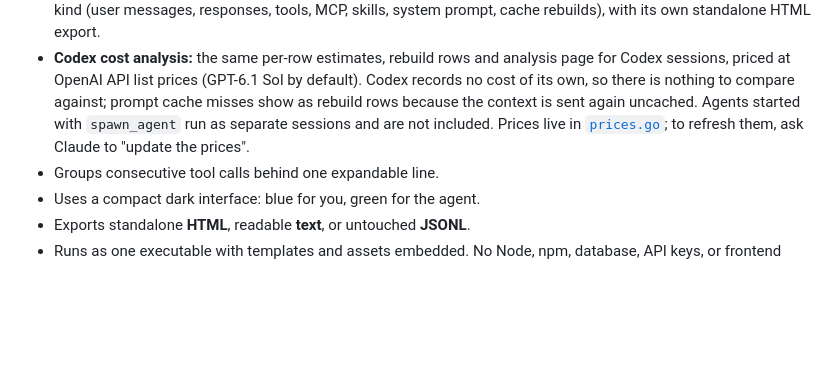
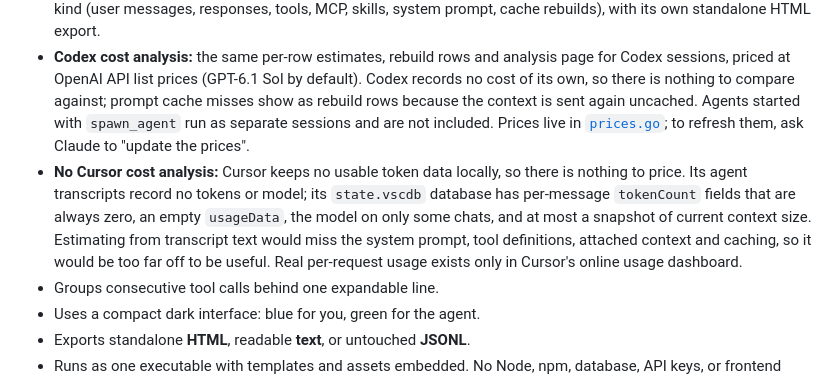
Before and after one commit to stevelittlefish/agent-explorer, a Markdown page: README.md, the part around the change. Rendered like a GitHub page; blank space fills up the shorter version.

Commit message:
Document why Cursor sessions get no cost analysis
Co-Authored-By: Claude Opus 5.5 <noreply@anthropic.com>

```diff
--- a/README.md
+++ b/README.md
@@ -17,6 +17,7 @@ sending them to a service.
 - Chat headers show recorded token usage and/or USD cost when available, including in HTML exports. Codex uses cumulative token totals; Claude Code uses assistant usage and the latest cost snapshot; pi sums assistant usage and costs. Repeated message IDs are counted once. Values reflect the available records, may be incomplete, and are not a subscription bill. Chat lists show the recorded cost where a session has one.
 - **Claude Code cost analysis:** every row, tool-call group and prompt-cache rebuild gets an estimated cost, split into what it cost when made and what later calls paid to re-read it. Sessions are priced at current API list prices as a chosen model (Opus 5.5 by default; change it with **Price as**), so old sessions show what the same workflow would cost today. The header compares the estimate with Claude Code's recorded cost and warns when they disagree. A **Cost analysis** page charts context size and cost per API call, ranks the costliest rows, and breaks the total down by kind (user messages, responses, tools, MCP, skills, system prompt, cache rebuilds), with its own standalone HTML export.
 - **Codex cost analysis:** the same per-row estimates, rebuild rows and analysis page for Codex sessions, priced at OpenAI API list prices (GPT-6.1 Sol by default). Codex records no cost of its own, so there is nothing to compare against; prompt cache misses show as rebuild rows because the context is sent again uncached. Agents started with `spawn_agent` run as separate sessions and are not included. Prices live in [`prices.go`](prices.go); to refresh them, ask Claude to "update the prices".
+- **No Cursor cost analysis:** Cursor keeps no usable token data locally, so there is nothing to price. Its agent transcripts record no tokens or model; its `state.vscdb` database has per-message `tokenCount` fields that are always zero, an empty `usageData`, the model on only some chats, and at most a snapshot of current context size. Estimating from transcript text would miss the system prompt, tool definitions, attached context and caching, so it would be too far off to be useful. Real per-request usage exists only in Cursor's online usage dashboard.
 - Groups consecutive tool calls behind one expandable line.
 - Uses a compact dark interface: blue for you, green for the agent.
 - Exports standalone **HTML**, readable **text**, or untouched **JSONL**.
```
